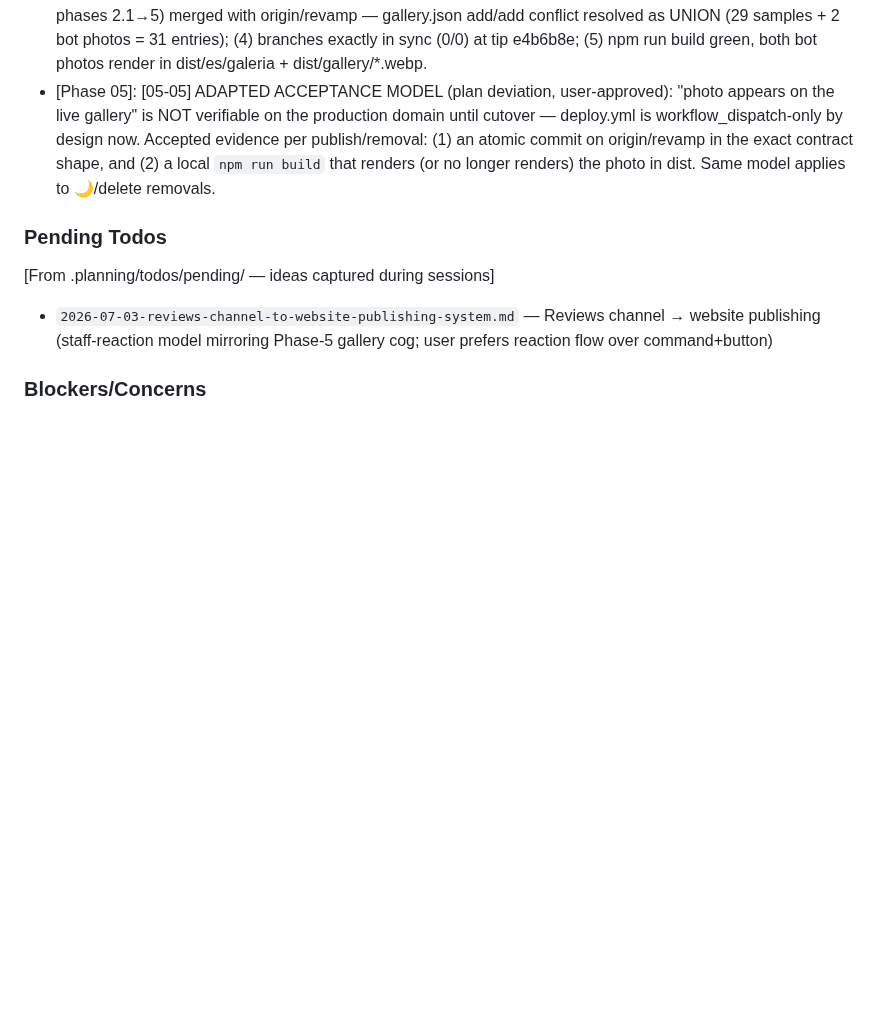
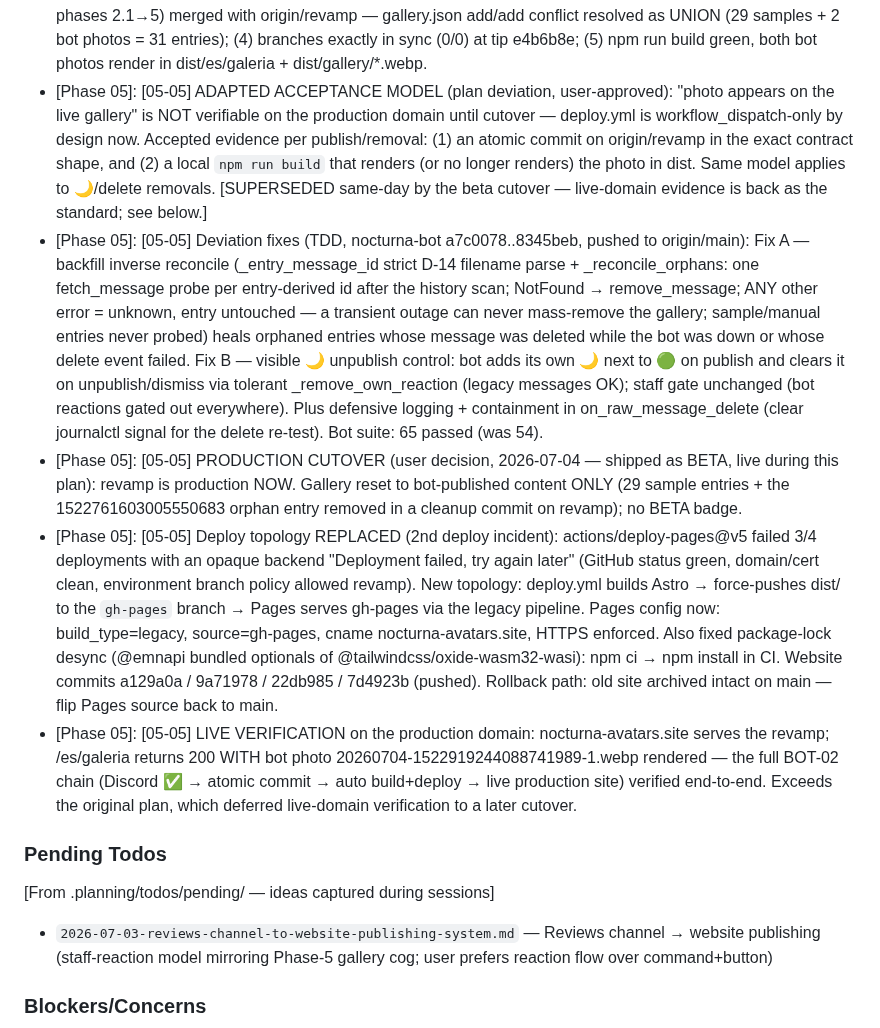
Before and after one commit to Shangrii/Nocturna-Avatars, a Markdown page: .planning/STATE.md, the part around one of its changes. GitHub-like rendering; blank space fills up the shorter version.

```diff
--- a/.planning/STATE.md
+++ b/.planning/STATE.md
@@ -129,7 +129,11 @@ Recent decisions affecting current work:
 - [Phase 05]: [05-05] Task 1 decision gate resolved (user, 2026-07-03): PAT type = fine-grained-single-repo — fine-grained PAT scoped ONLY to Shangrii/Nocturna-Avatars, Repository permissions Contents: Read and write, with expiry + rotation reminder (T-05-13 least privilege). GALLERY_STAFF_ROLE_IDS reuses the existing moderator role 1418724526308593834 (D-01/D-08 staff gate confirmed, T-05-14).
 - [Phase 05]: [05-05] Cog deployed LIVE and publishing: two real staff ✅ publishes landed on origin/revamp as atomic commits — 7378d53 (msg 1522759542839181474) + 3c9a91e (msg 1522761603005550683), each = image .webp + gallery.json entry in ONE commit, exact contract shape. Live evidence for BOT-01/BOT-02/BOT-06.
 - [Phase 05]: [05-05] PRODUCTION INCIDENT (resolved, user-approved): the first bot push to origin/revamp fired .github/workflows/deploy.yml (on:push branches:[revamp]), deploying the STALE origin/revamp build to the single Pages environment and replacing the live main site (nocturna-avatars.site) at 00:23. Root cause: a repo has only ONE Pages environment — the workflow's "production stays untouched until cutover" assumption was wrong. Resolution (all verified): (1) production restored via POST /pages/builds legacy rebuild from main at 00:45, old site confirmed serving by content markers; (2) deploy.yml switched to workflow_dispatch-ONLY until cutover (local 7c88b74, pushed to origin/revamp as 333b17e via contents API); (3) local revamp (115 unpushed commits, phases 2.1→5) merged with origin/revamp — gallery.json add/add conflict resolved as UNION (29 samples + 2 bot photos = 31 entries); (4) branches exactly in sync (0/0) at tip e4b6b8e; (5) npm run build green, both bot photos render in dist/es/galeria + dist/gallery/*.webp.
-- [Phase 05]: [05-05] ADAPTED ACCEPTANCE MODEL (plan deviation, user-approved): "photo appears on the live gallery" is NOT verifiable on the production domain until cutover — deploy.yml is workflow_dispatch-only by design now. Accepted evidence per publish/removal: (1) an atomic commit on origin/revamp in the exact contract shape, and (2) a local `npm run build` that renders (or no longer renders) the photo in dist. Same model applies to 🌙/delete removals.
+- [Phase 05]: [05-05] ADAPTED ACCEPTANCE MODEL (plan deviation, user-approved): "photo appears on the live gallery" is NOT verifiable on the production domain until cutover — deploy.yml is workflow_dispatch-only by design now. Accepted evidence per publish/removal: (1) an atomic commit on origin/revamp in the exact contract shape, and (2) a local `npm run build` that renders (or no longer renders) the photo in dist. Same model applies to 🌙/delete removals. [SUPERSEDED same-day by the beta cutover — live-domain evidence is back as the standard; see below.]
+- [Phase 05]: [05-05] Deviation fixes (TDD, nocturna-bot a7c0078..8345beb, pushed to origin/main): Fix A — backfill inverse reconcile (_entry_message_id strict D-14 filename parse + _reconcile_orphans: one fetch_message probe per entry-derived id after the history scan; NotFound → remove_message; ANY other error = unknown, entry untouched — a transient outage can never mass-remove the gallery; sample/manual entries never probed) heals orphaned entries whose message was deleted while the bot was down or whose delete event failed. Fix B — visible 🌙 unpublish control: bot adds its own 🌙 next to 🟢 on publish and clears it on unpublish/dismiss via tolerant _remove_own_reaction (legacy messages OK); staff gate unchanged (bot reactions gated out everywhere). Plus defensive logging + containment in on_raw_message_delete (clear journalctl signal for the delete re-test). Bot suite: 65 passed (was 54).
+- [Phase 05]: [05-05] PRODUCTION CUTOVER (user decision, 2026-07-04 — shipped as BETA, live during this plan): revamp is production NOW. Gallery reset to bot-published content ONLY (29 sample entries + the 1522761603005550683 orphan entry removed in a cleanup commit on revamp); no BETA badge.
+- [Phase 05]: [05-05] Deploy topology REPLACED (2nd deploy incident): actions/deploy-pages@v5 failed 3/4 deployments with an opaque backend "Deployment failed, try again later" (GitHub status green, domain/cert clean, environment branch policy allowed revamp). New topology: deploy.yml builds Astro → force-pushes dist/ to the `gh-pages` branch → Pages serves gh-pages via the legacy pipeline. Pages config now: build_type=legacy, source=gh-pages, cname nocturna-avatars.site, HTTPS enforced. Also fixed package-lock desync (@emnapi bundled optionals of @tailwindcss/oxide-wasm32-wasi): npm ci → npm install in CI. Website commits a129a0a / 9a71978 / 22db985 / 7d4923b (pushed). Rollback path: old site archived intact on main — flip Pages source back to main.
+- [Phase 05]: [05-05] LIVE VERIFICATION on the production domain: nocturna-avatars.site serves the revamp; /es/galeria returns 200 WITH bot photo 20260704-1522919244088741989-1.webp rendered — the full BOT-02 chain (Discord ✅ → atomic commit → auto build+deploy → live production site) verified end-to-end. Exceeds the original plan, which deferred live-domain verification to a later cutover.
 
 ### Pending Todos
 
```
Also changed, not shown: other parts of .planning/STATE.md (+5 -4 lines).
